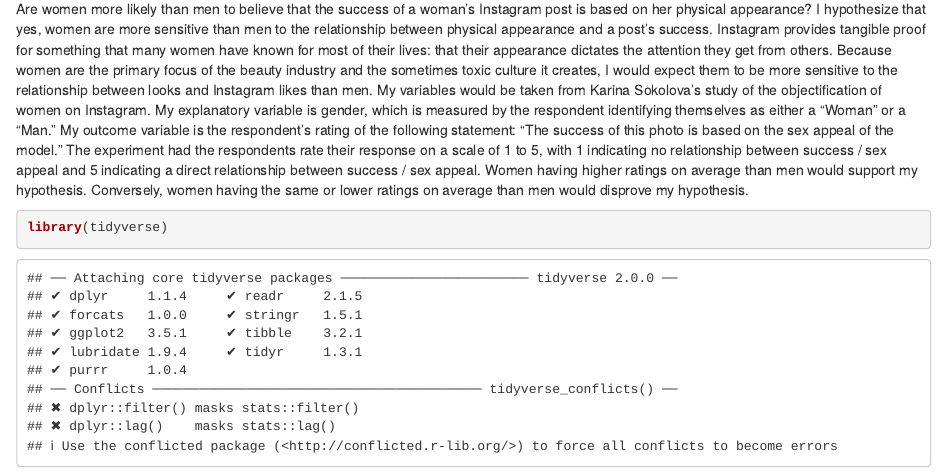
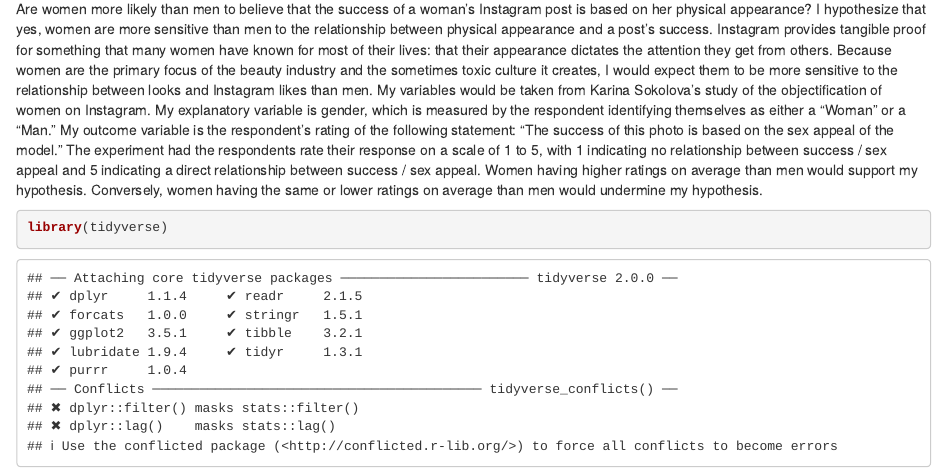
Before and after one commit to yazzy-codes/gov50-final-project, an R Markdown document (index.Rmd): the page in a window 1100 px wide, from 160 px down. Rendered offline with R 4.5, knitr and Pandoc, with nearby package versions; drawn as R Markdown's standard HTML page in place of the format the file asks for; some code elsewhere in the file could not run offline.

Commit message:
pls work

````diff
--- a/index.Rmd
+++ b/index.Rmd
@@ -11,7 +11,7 @@ output:
 
 ## Proposal
 
-Are women more likely than men to believe that the success of a woman's Instagram post is based on her physical appearance? I hypothesize that yes, women are more sensitive than men to the relationship between physical appearance and a post's success. Instagram provides tangible proof for something that many women have known for most of their lives: that their appearance dictates the attention they get from others. Because women are the primary focus of the beauty industry and the sometimes toxic culture it creates, I would expect them to be more sensitive to the relationship between looks and Instagram likes than men. My variables would be taken from Karina Sokolova's study of the objectification of women on Instagram. My explanatory variable is gender, which is measured by the respondent identifying themselves as either a "Woman" or a "Man." My outcome variable is the respondent's rating of the following statement: "The success of this photo is based on the sex appeal of the model." The experiment had the respondents rate their response on a scale of 1 to 5, with 1 indicating no relationship between success / sex appeal and 5 indicating a direct relationship between success / sex appeal. Women having higher ratings on average than men would support my hypothesis. Conversely, women having the same or lower ratings on average than men would disprove my hypothesis.
+Are women more likely than men to believe that the success of a woman's Instagram post is based on her physical appearance? I hypothesize that yes, women are more sensitive than men to the relationship between physical appearance and a post's success. Instagram provides tangible proof for something that many women have known for most of their lives: that their appearance dictates the attention they get from others. Because women are the primary focus of the beauty industry and the sometimes toxic culture it creates, I would expect them to be more sensitive to the relationship between looks and Instagram likes than men. My variables would be taken from Karina Sokolova's study of the objectification of women on Instagram. My explanatory variable is gender, which is measured by the respondent identifying themselves as either a "Woman" or a "Man." My outcome variable is the respondent's rating of the following statement: "The success of this photo is based on the sex appeal of the model." The experiment had the respondents rate their response on a scale of 1 to 5, with 1 indicating no relationship between success / sex appeal and 5 indicating a direct relationship between success / sex appeal. Women having higher ratings on average than men would support my hypothesis. Conversely, women having the same or lower ratings on average than men would undermine my hypothesis.
 
 ```{r}
 library(tidyverse)
````
Also changed, not shown: index.html.
